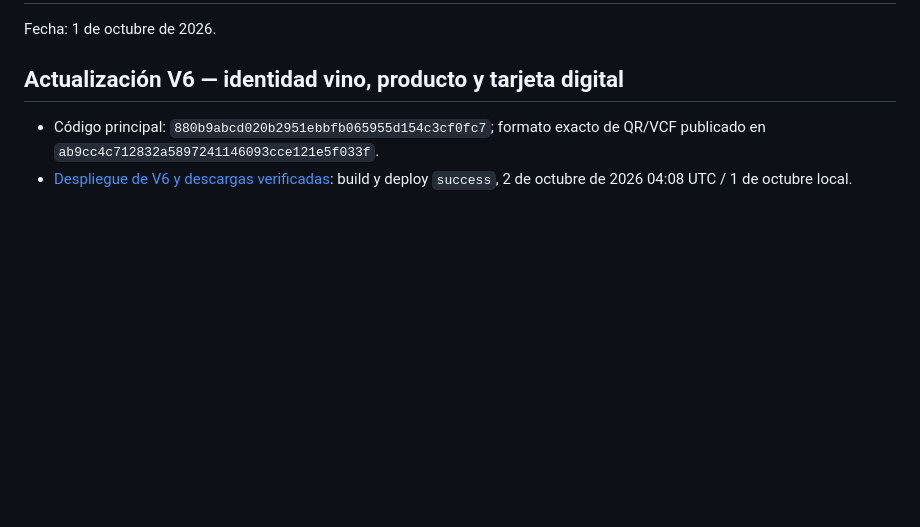
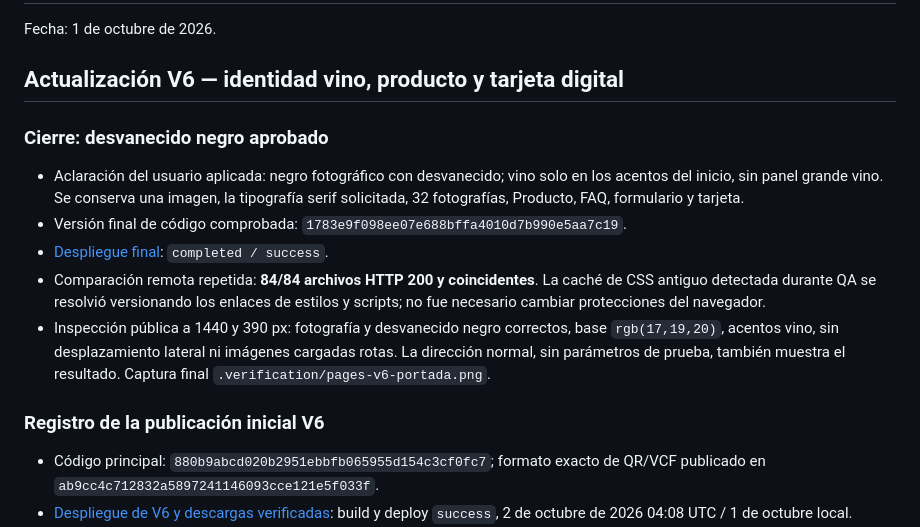
Before and after one commit to Ozzy-Barbosa/alexa-lara, a Markdown page: docs/PUBLICACION.md, the part around the change. GitHub-like rendering; blank space fills up the shorter version.

```diff
--- a/docs/PUBLICACION.md
+++ b/docs/PUBLICACION.md
@@ -3,6 +3,16 @@
 Fecha: 1 de octubre de 2026.
 
 ## Actualización V6 — identidad vino, producto y tarjeta digital
+
+### Cierre: desvanecido negro aprobado
+
+- Aclaración del usuario aplicada: negro fotográfico con desvanecido; vino solo en los acentos del inicio, sin panel grande vino. Se conserva una imagen, la tipografía serif solicitada, 32 fotografías, Producto, FAQ, formulario y tarjeta.
+- Versión final de código comprobada: `1783e9f098ee07e688bffa4010d7b990e5aa7c19`.
+- [Despliegue final](https://github.com/Ozzy-Barbosa/alexa-lara/actions/runs/36964007731): `completed / success`.
+- Comparación remota repetida: **84/84 archivos HTTP 200 y coincidentes**. La caché de CSS antiguo detectada durante QA se resolvió versionando los enlaces de estilos y scripts; no fue necesario cambiar protecciones del navegador.
+- Inspección pública a 1440 y 390 px: fotografía y desvanecido negro correctos, base `rgb(17,19,20)`, acentos vino, sin desplazamiento lateral ni imágenes cargadas rotas. La dirección normal, sin parámetros de prueba, también muestra el resultado. Captura final `.verification/pages-v6-portada.png`.
+
+### Registro de la publicación inicial V6
 
 - Código principal: `880b9abcd020b2951ebbfb065955d154c3cf0fc7`; formato exacto de QR/VCF publicado en `ab9cc4c712832a5897241146093cce121e5f033f`.
 - [Despliegue de V6 y descargas verificadas](https://github.com/Ozzy-Barbosa/alexa-lara/actions/runs/36963198594): build y deploy `success`, 2 de octubre de 2026 04:08 UTC / 1 de octubre local.
```
Also changed, not shown: README.md (+1 -1 lines), docs/VERIFICACION.md (+2 -1 lines).
